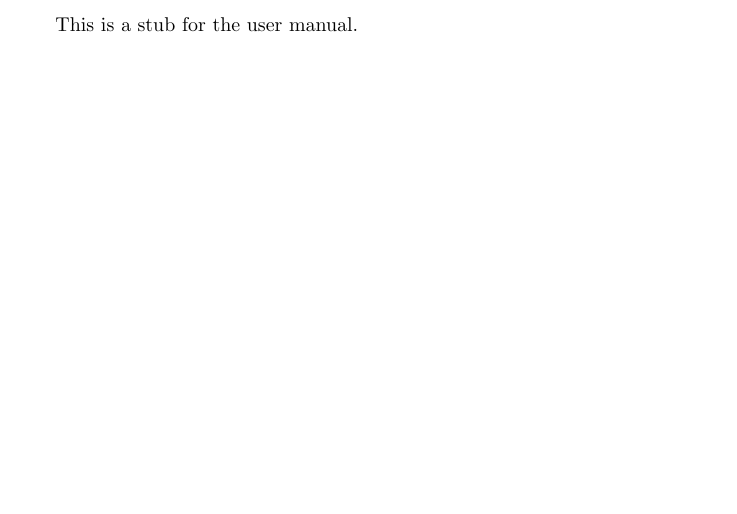
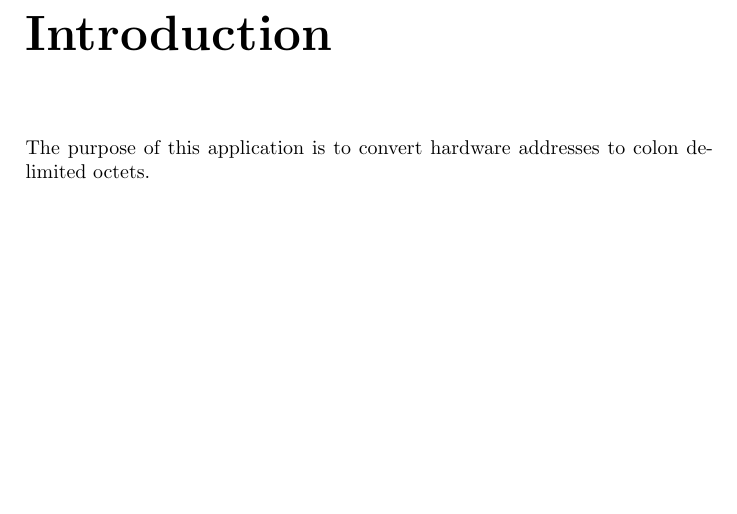
Before and after one commit to chaosminion/MACFormatter, a LaTeX document (user_manual.tex): part of page 2 of 2, cut at the place of the change. Compiled offline with pdfLaTeX.

Commit message:
Started Introduction of the user manual.

```diff
--- a/user_manual.tex
+++ b/user_manual.tex
@@ -4,5 +4,8 @@
 \title{MACFormatter: Hardware address format converter}
 \begin{document}
 \maketitle
-This is a stub for the user manual.
+\chapter*{Introduction}
+
+The purpose of this application is to convert hardware addresses to colon delimited octets.
+
 \end{document}
```
Also changed, not shown: user_manual.pdf.
